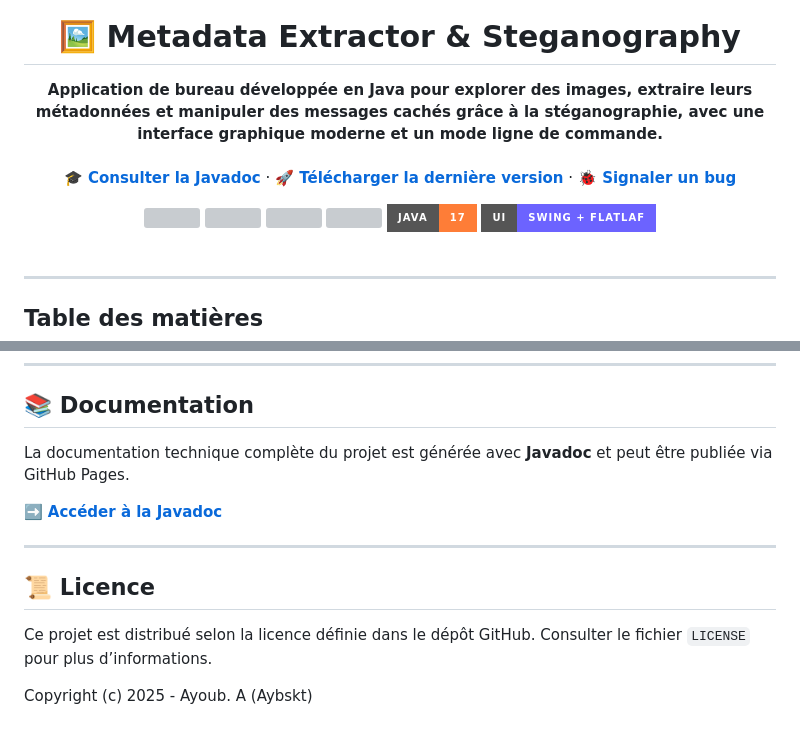
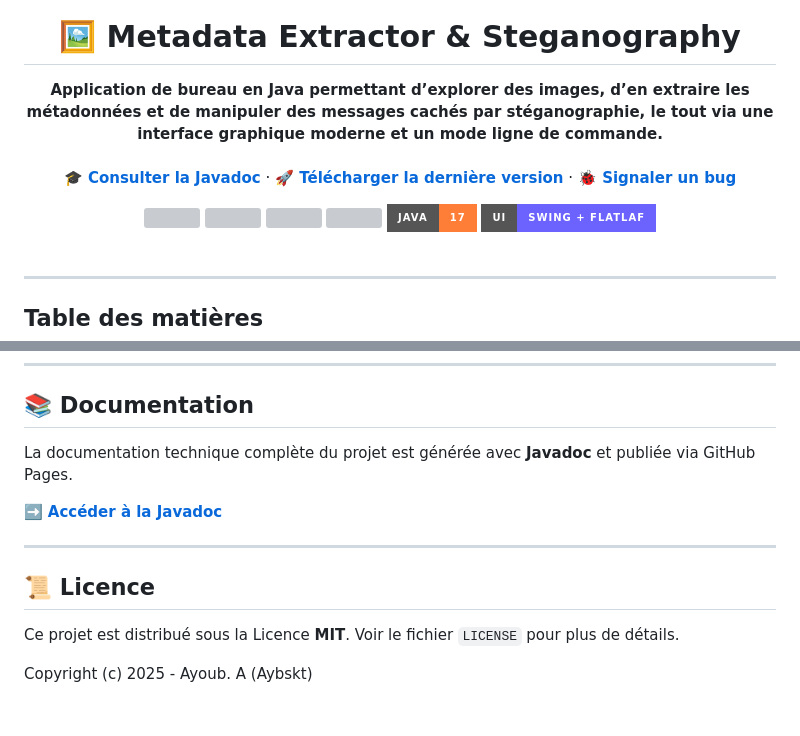
Before and after one commit to Aybskt/Metadata-Extractor, a Markdown page: README.md, 2 parts joined by grey strips. Drawn GitHub-style; badges without logos; grey boxes are pictures that could not be loaded.

```diff
--- a/README.md
+++ b/README.md
@@ -2,7 +2,7 @@
   <img src="https://raw.githubusercontent.com/Aybskt/Metadata-Extractor/main/assets/logo.png" width="120px" />
   <h1 align="center">🖼️ Metadata Extractor & Steganography</h1>
   <p align="center">
-    <strong>Application de bureau développée en Java pour explorer des images, extraire leurs métadonnées et manipuler des messages cachés grâce à la stéganographie, avec une interface graphique moderne et un mode ligne de commande.</strong>
+    <strong>Application de bureau en Java permettant d’explorer des images, d’en extraire les métadonnées et de manipuler des messages cachés par stéganographie, le tout via une interface graphique moderne et un mode ligne de commande.</strong>
     <br />
     <br />
     <a href="https://aybskt.github.io/Metadata-Extractor/"><strong>🎓 Consulter la Javadoc</strong></a>
@@ -210,7 +210,7 @@ java -jar cli.jar -e /chemin/vers/image_encodee.png
 
 ## 📚 Documentation
 
-La documentation technique complète du projet est générée avec **Javadoc** et peut être publiée via GitHub Pages.
+La documentation technique complète du projet est générée avec **Javadoc** et publiée via GitHub Pages.
 
 ➡️ **[Accéder à la Javadoc](https://aybskt.github.io/Metadata-Extractor/)**
 
@@ -218,6 +218,6 @@ La documentation technique complète du projet est générée avec **Javadoc** e
 
 ## 📜 Licence
 
-Ce projet est distribué selon la licence définie dans le dépôt GitHub. Consulter le fichier `LICENSE` pour plus d’informations.
+Ce projet est distribué sous la Licence **MIT**. Voir le fichier `LICENSE` pour plus de détails.
 
 Copyright (c) 2025 - Ayoub. A (Aybskt)
```
Also changed, not shown: other parts of README.md (+43 -43 lines).
